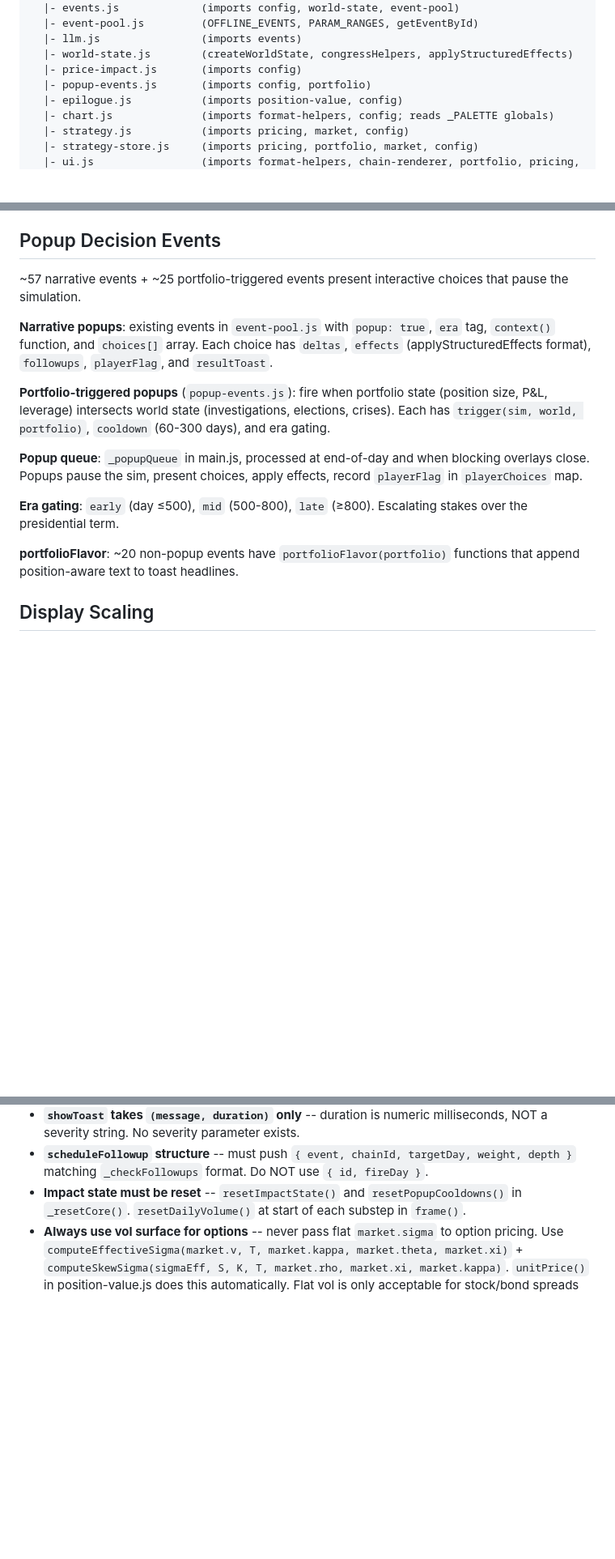
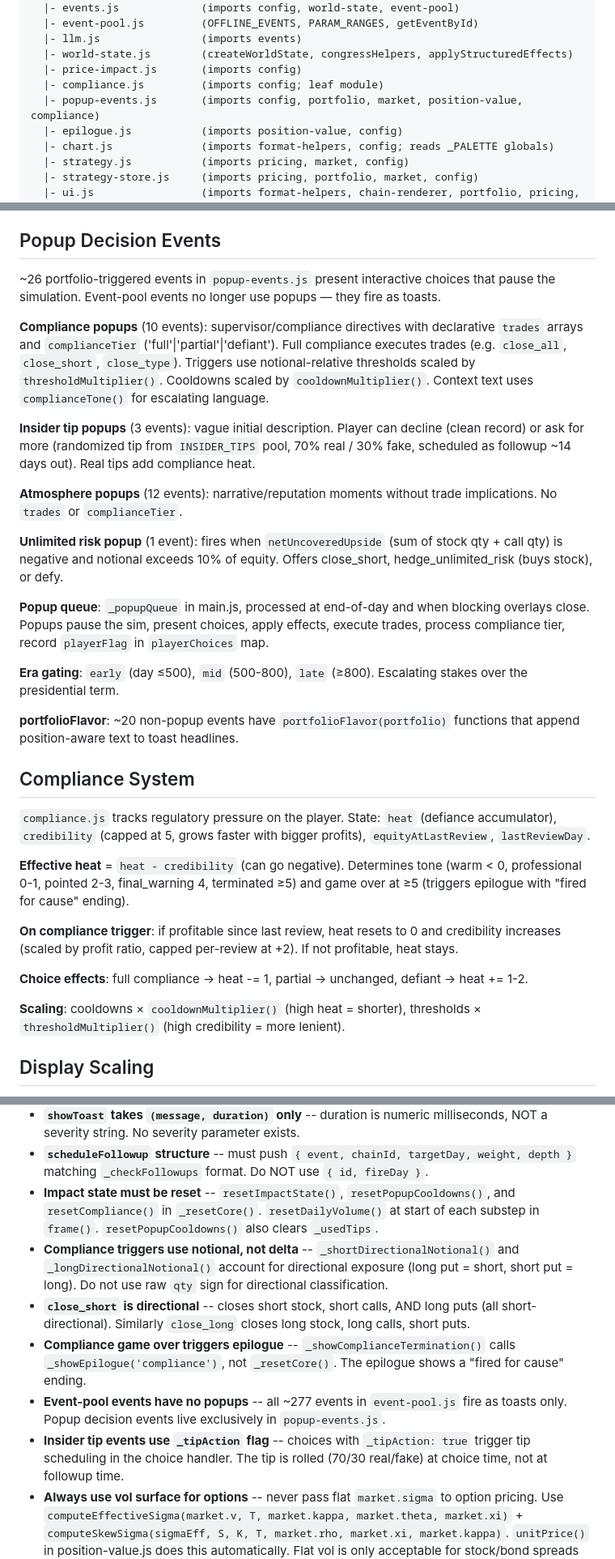
Before and after one commit to a9lim/finsim, a Markdown page: CLAUDE.md, 3 parts joined by grey strips. Shown at 81% size. GitHub-like rendering; blank space fills up the shorter version.

```diff
--- a/CLAUDE.md
+++ b/CLAUDE.md
@@ -134,7 +141,8 @@ main.js
   |- llm.js                (imports events)
   |- world-state.js        (createWorldState, congressHelpers, applyStructuredEffects)
   |- price-impact.js       (imports config)
-  |- popup-events.js       (imports config, portfolio)
+  |- compliance.js         (imports config; leaf module)
+  |- popup-events.js       (imports config, portfolio, market, position-value, compliance)
   |- epilogue.js           (imports position-value, config)
   |- chart.js              (imports format-helpers, config; reads _PALETTE globals)
   |- strategy.js           (imports pricing, market, config)
@@ -211,17 +219,33 @@ Almgren-Chriss framework with permanent (information) + temporary (liquidity) co
 
 ## Popup Decision Events
 
-~57 narrative events + ~25 portfolio-triggered events present interactive choices that pause the simulation.
+~26 portfolio-triggered events in `popup-events.js` present interactive choices that pause the simulation. Event-pool events no longer use popups — they fire as toasts.
 
-**Narrative popups**: existing events in `event-pool.js` with `popup: true`, `era` tag, `context()` function, and `choices[]` array. Each choice has `deltas`, `effects` (applyStructuredEffects format), `followups`, `playerFlag`, and `resultToast`.
+**Compliance popups** (10 events): supervisor/compliance directives with declarative `trades` arrays and `complianceTier` ('full'|'partial'|'defiant'). Full compliance executes trades (e.g. `close_all`, `close_short`, `close_type`). Triggers use notional-relative thresholds scaled by `thresholdMultiplier()`. Cooldowns scaled by `cooldownMultiplier()`. Context text uses `complianceTone()` for escalating language.
 
-**Portfolio-triggered popups** (`popup-events.js`): fire when portfolio state (position size, P&L, leverage) intersects world state (investigations, elections, crises). Each has `trigger(sim, world, portfolio)`, `cooldown` (60-300 days), and era gating.
+**Insider tip popups** (3 events): vague initial description. Player can decline (clean record) or ask for more (randomized tip from `INSIDER_TIPS` pool, 70% real / 30% fake, scheduled as followup ~14 days out). Real tips add compliance heat.
 
-**Popup queue**: `_popupQueue` in main.js, processed at end-of-day and when blocking overlays close. Popups pause the sim, present choices, apply effects, record `playerFlag` in `playerChoices` map.
+**Atmosphere popups** (12 events): narrative/reputation moments without trade implications. No `trades` or `complianceTier`.
+
+**Unlimited risk popup** (1 event): fires when `netUncoveredUpside` (sum of stock qty + call qty) is negative and notional exceeds 10% of equity. Offers close_short, hedge_unlimited_risk (buys stock), or defy.
+
+**Popup queue**: `_popupQueue` in main.js, processed at end-of-day and when blocking overlays close. Popups pause the sim, present choices, apply effects, execute trades, process compliance tier, record `playerFlag` in `playerChoices` map.
 
 **Era gating**: `early` (day ≤500), `mid` (500-800), `late` (≥800). Escalating stakes over the presidential term.
 
 **portfolioFlavor**: ~20 non-popup events have `portfolioFlavor(portfolio)` functions that append position-aware text to toast headlines.
+
+## Compliance System
+
+`compliance.js` tracks regulatory pressure on the player. State: `heat` (defiance accumulator), `credibility` (capped at 5, grows faster with bigger profits), `equityAtLastReview`, `lastReviewDay`.
+
+**Effective heat** = `heat - credibility` (can go negative). Determines tone (warm < 0, professional 0-1, pointed 2-3, final_warning 4, terminated ≥5) and game over at ≥5 (triggers epilogue with "fired for cause" ending).
+
+**On compliance trigger**: if profitable since last review, heat resets to 0 and credibility increases (scaled by profit ratio, capped per-review at +2). If not profitable, heat stays.
+
+**Choice effects**: full compliance → heat -= 1, partial → unchanged, defiant → heat += 1-2.
+
+**Scaling**: cooldowns × `cooldownMultiplier()` (high heat = shorter), thresholds × `thresholdMultiplier()` (high credibility = more lenient).
 
 ## Display Scaling
 
@@ -349,7 +373,12 @@ Browser-direct Anthropic API (`anthropic-dangerous-direct-browser-access` header
 - **`_fillPrice` includes slippage** -- signature is `(sim, type, side, qty, mid, currentPrice, strike, currentVol, expiryDay, currentDay)`. Bonds skip slippage (spread only). Fills clamped to $0.01 minimum.
 - **`showToast` takes `(message, duration)` only** -- duration is numeric milliseconds, NOT a severity string. No severity parameter exists.
 - **`scheduleFollowup` structure** -- must push `{ event, chainId, targetDay, weight, depth }` matching `_checkFollowups` format. Do NOT use `{ id, fireDay }`.
-- **Impact state must be reset** -- `resetImpactState()` and `resetPopupCooldowns()` in `_resetCore()`. `resetDailyVolume()` at start of each substep in `frame()`.
+- **Impact state must be reset** -- `resetImpactState()`, `resetPopupCooldowns()`, and `resetCompliance()` in `_resetCore()`. `resetDailyVolume()` at start of each substep in `frame()`. `resetPopupCooldowns()` also clears `_usedTips`.
+- **Compliance triggers use notional, not delta** -- `_shortDirectionalNotional()` and `_longDirectionalNotional()` account for directional exposure (long put = short, short put = long). Do not use raw `qty` sign for directional classification.
+- **`close_short` is directional** -- closes short stock, short calls, AND long puts (all short-directional). Similarly `close_long` closes long stock, long calls, short puts.
+- **Compliance game over triggers epilogue** -- `_showComplianceTermination()` calls `_showEpilogue('compliance')`, not `_resetCore()`. The epilogue shows a "fired for cause" ending.
+- **Event-pool events have no popups** -- all ~277 events in `event-pool.js` fire as toasts only. Popup decision events live exclusively in `popup-events.js`.
+- **Insider tip events use `_tipAction` flag** -- choices with `_tipAction: true` trigger tip scheduling in the choice handler. The tip is rolled (70/30 real/fake) at choice time, not at followup time.
 - **Always use vol surface for options** -- never pass flat `market.sigma` to option pricing. Use `computeEffectiveSigma(market.v, T, market.kappa, market.theta, market.xi)` + `computeSkewSigma(sigmaEff, S, K, T, market.rho, market.xi, market.kappa)`. `unitPrice()` in position-value.js does this automatically. Flat vol is only acceptable for stock/bond spreads and slippage magnitude (second-order effects).
 - **`computeEffectiveSigma` signature** -- `(v, T, kappa, theta, xi)` — takes variance `v`, NOT vol. Do NOT pass extra args (S, K, rho) — those go to `computeSkewSigma`.
 - **No nested `.glass`** -- elements inside a `.glass` panel should NOT also have `.glass` class. Nested backdrop-filter stacks, making inner elements more opaque. Use `bg-hover` or `bg-elevated` for differentiation within glass panels.
```
Also changed, not shown: other parts of CLAUDE.md (+22 -15 lines).
